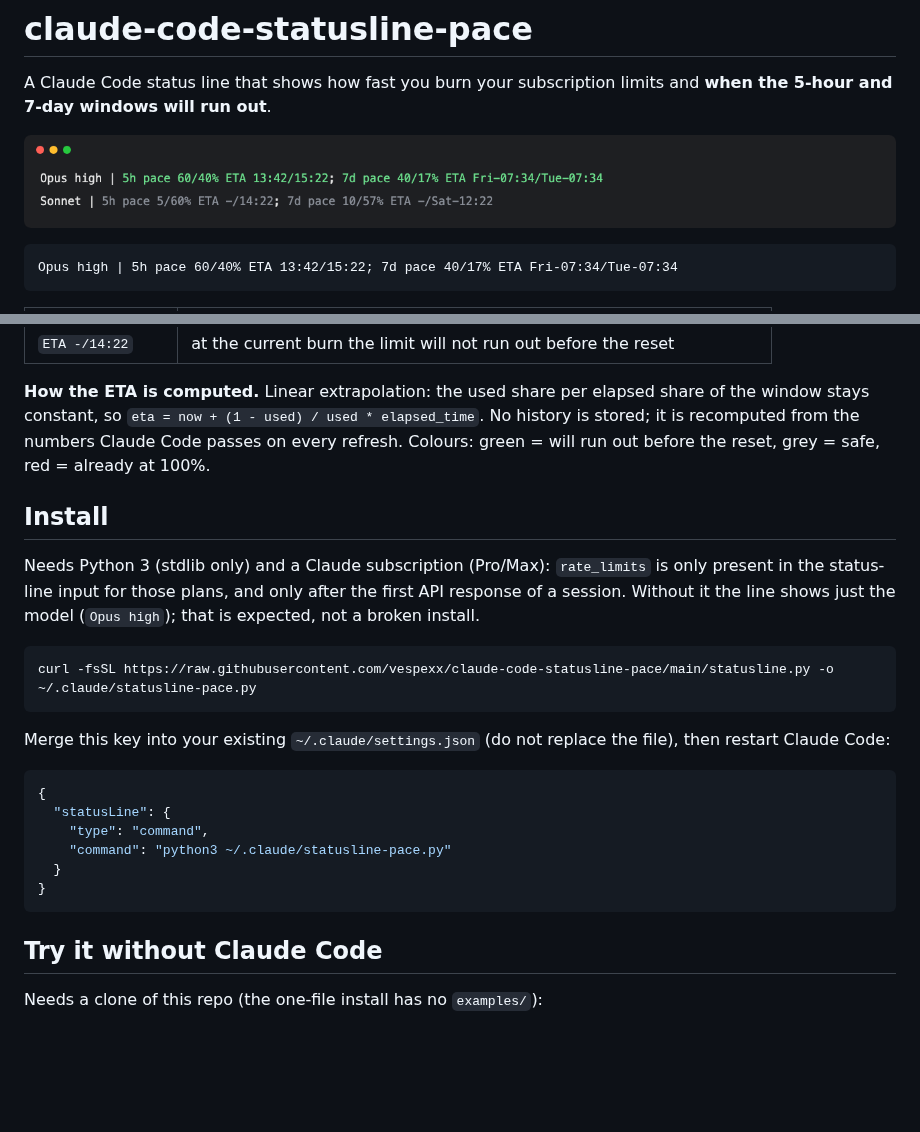
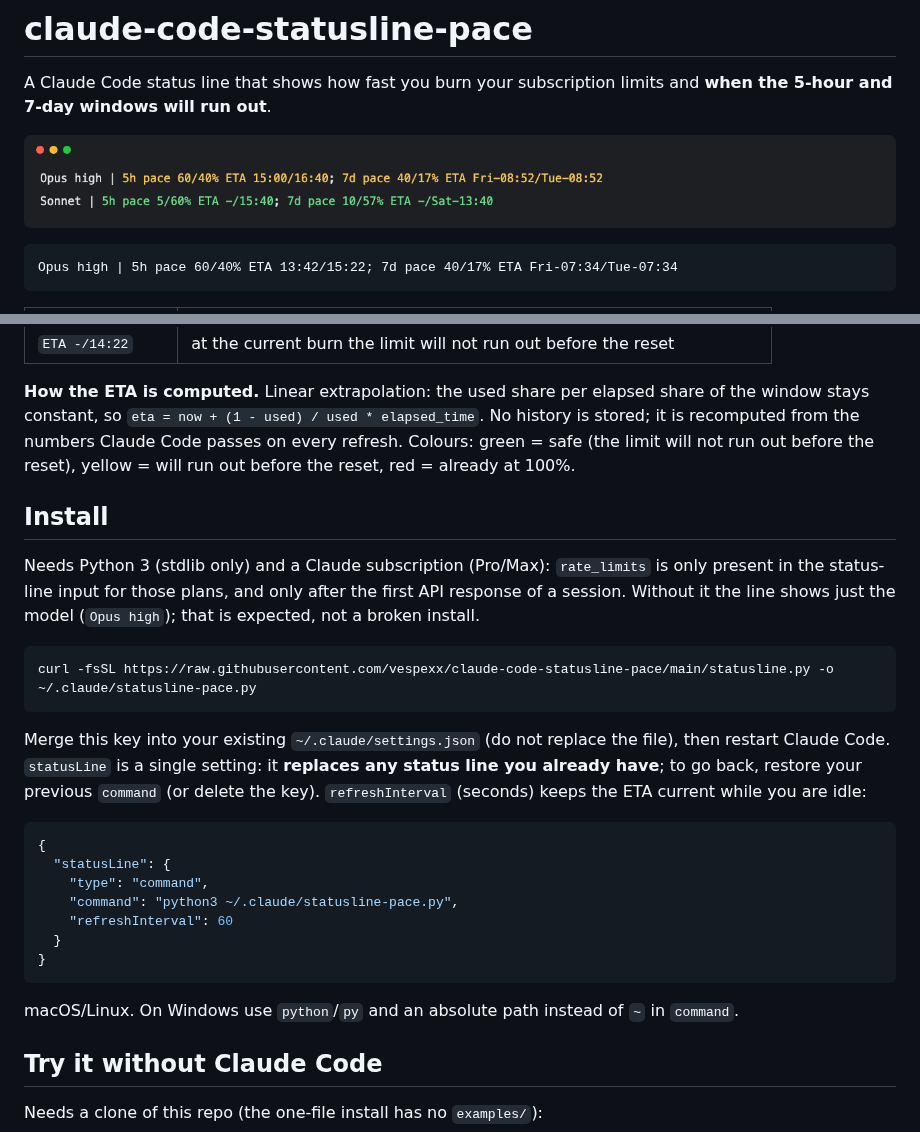
Before and after one commit to vespexx/claude-code-statusline-pace, a Markdown page: README.md, 2 parts joined by grey strips. GitHub-like rendering; pictures changed too: docs/statusline.png; blank space fills up the shorter version.

Commit message:
AI update: colour semantics, floor used%, now-before-elapsed, README notes
Co-Authored-By: Claude Sonnet 5.5 <noreply@anthropic.com>

````diff
--- a/README.md
+++ b/README.md
@@ -18,7 +18,7 @@ Opus high | 5h pace 60/40% ETA 13:42/15:22; 7d pace 40/17% ETA Fri-07:34/Tue-07:
 
 **How the ETA is computed.** Linear extrapolation: the used share per elapsed share of the window stays constant,
 so `eta = now + (1 - used) / used * elapsed_time`. No history is stored; it is recomputed from the numbers Claude Code passes on
-every refresh. Colours: green = will run out before the reset, grey = safe, red = already at 100%.
+every refresh. Colours: green = safe (the limit will not run out before the reset), yellow = will run out before the reset, red = already at 100%.
 
 ## Install
 
@@ -28,16 +28,19 @@ Needs Python 3 (stdlib only) and a Claude subscription (Pro/Max): `rate_limits`
 curl -fsSL https://raw.githubusercontent.com/vespexx/claude-code-statusline-pace/main/statusline.py -o ~/.claude/statusline-pace.py
 ```
 
-Merge this key into your existing `~/.claude/settings.json` (do not replace the file), then restart Claude Code:
+Merge this key into your existing `~/.claude/settings.json` (do not replace the file), then restart Claude Code. `statusLine` is a single setting: it **replaces any status line you already have**; to go back, restore your previous `command` (or delete the key). `refreshInterval` (seconds) keeps the ETA current while you are idle:
 
 ```json
 {
   "statusLine": {
     "type": "command",
-    "command": "python3 ~/.claude/statusline-pace.py"
+    "command": "python3 ~/.claude/statusline-pace.py",
+    "refreshInterval": 60
   }
 }
 ```
+
+macOS/Linux. On Windows use `python`/`py` and an absolute path instead of `~` in `command`.
 
 ## Try it without Claude Code
 
````
Also changed, not shown: 3 other files.
